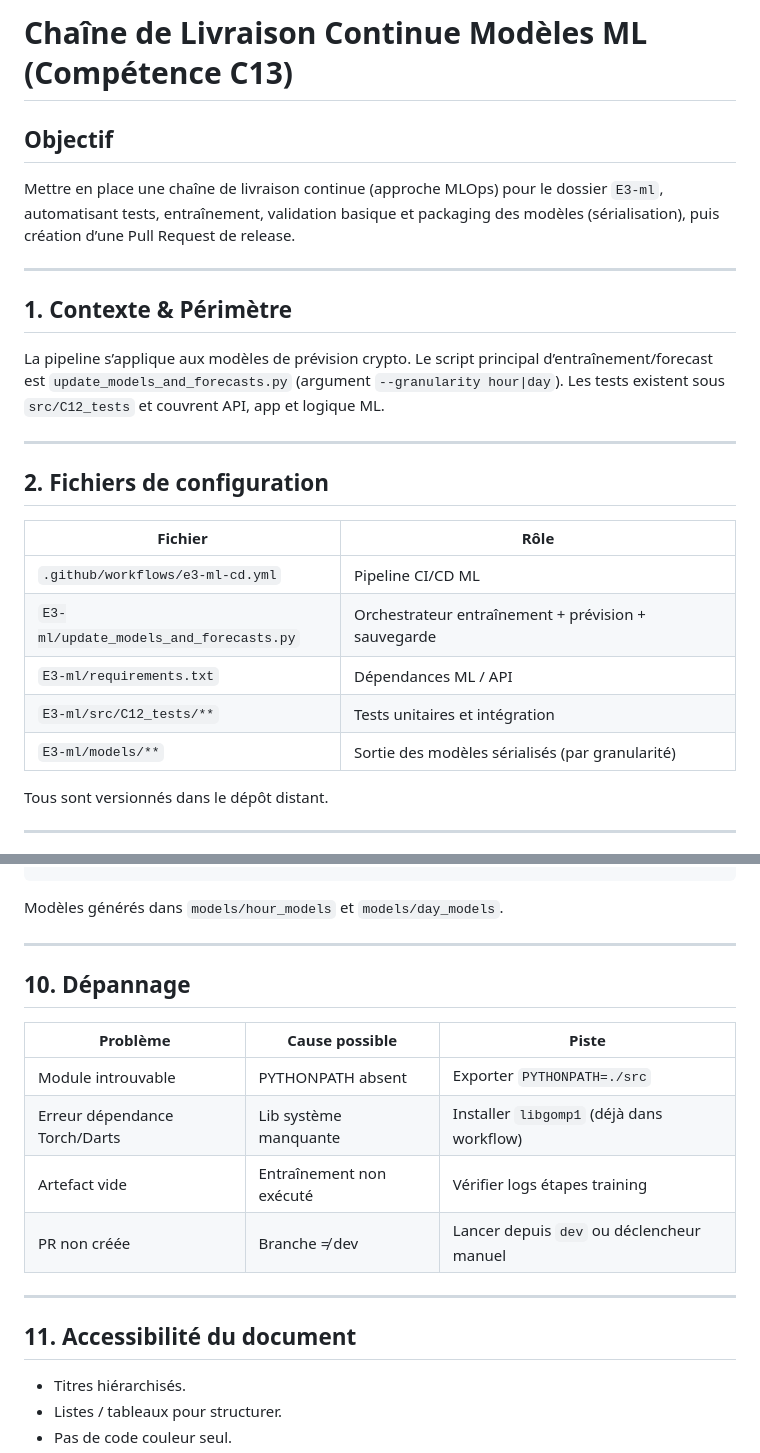
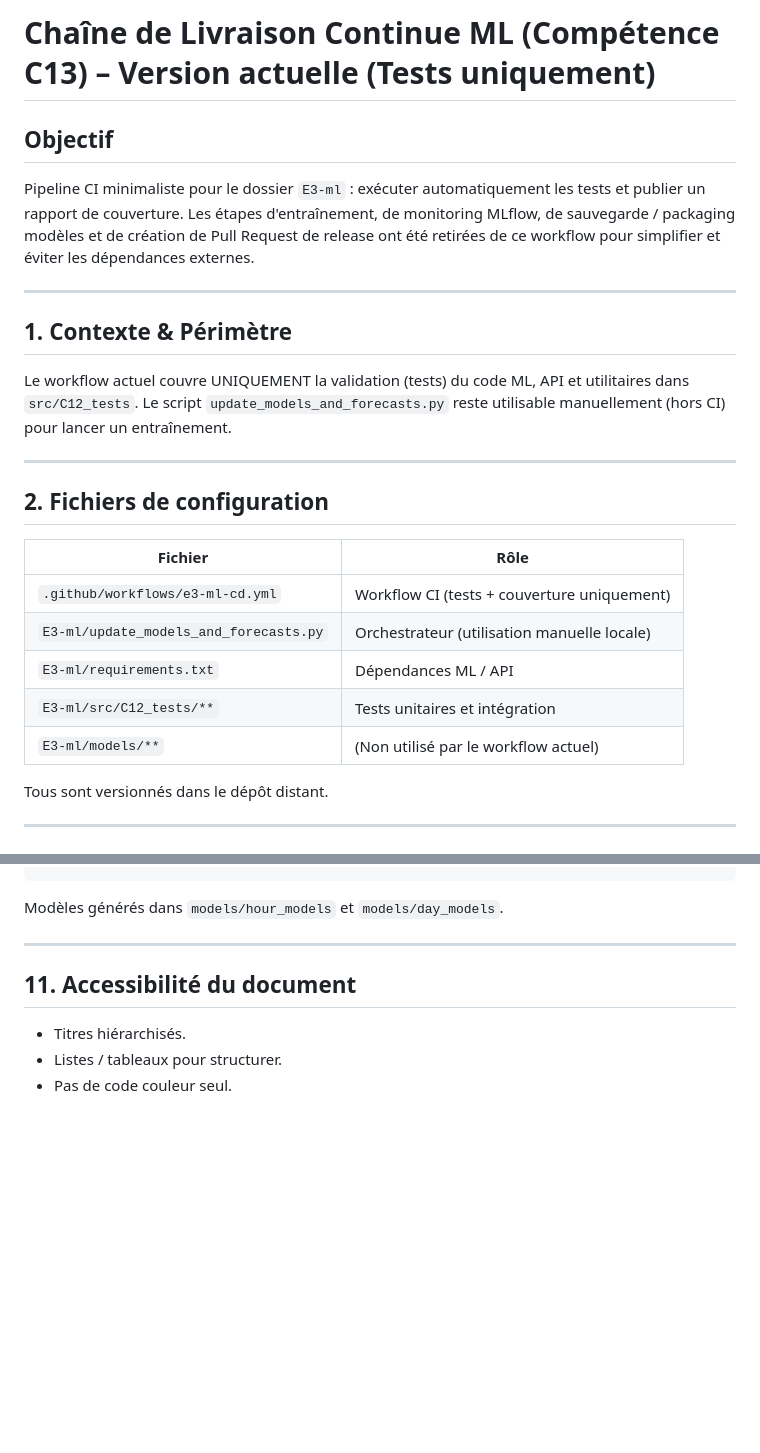
Before and after one commit to Jakimpact/prevision-crypto, a Markdown page: E3-ml/docs/livraison_continue_ml.md, 2 parts joined by grey strips. Rendered like a GitHub page; blank space fills up the shorter version.

````diff
--- a/E3-ml/docs/livraison_continue_ml.md
+++ b/E3-ml/docs/livraison_continue_ml.md
@@ -1,21 +1,21 @@
-# Chaîne de Livraison Continue Modèles ML (Compétence C13)
+# Chaîne de Livraison Continue ML (Compétence C13) – Version actuelle (Tests uniquement)
 
 ## Objectif
-Mettre en place une chaîne de livraison continue (approche MLOps) pour le dossier `E3-ml`, automatisant tests, entraînement, validation basique et packaging des modèles (sérialisation), puis création d’une Pull Request de release.
+Pipeline CI minimaliste pour le dossier `E3-ml` : exécuter automatiquement les tests et publier un rapport de couverture. Les étapes d'entraînement, de monitoring MLflow, de sauvegarde / packaging modèles et de création de Pull Request de release ont été retirées de ce workflow pour simplifier et éviter les dépendances externes.
 
 ---
 ## 1. Contexte & Périmètre
-La pipeline s’applique aux modèles de prévision crypto. Le script principal d’entraînement/forecast est `update_models_and_forecasts.py` (argument `--granularity hour|day`). Les tests existent sous `src/C12_tests` et couvrent API, app et logique ML.
+Le workflow actuel couvre UNIQUEMENT la validation (tests) du code ML, API et utilitaires dans `src/C12_tests`. Le script `update_models_and_forecasts.py` reste utilisable manuellement (hors CI) pour lancer un entraînement.
 
 ---
 ## 2. Fichiers de configuration
 | Fichier | Rôle |
 |---------|------|
-| `.github/workflows/e3-ml-cd.yml` | Pipeline CI/CD ML |
-| `E3-ml/update_models_and_forecasts.py` | Orchestrateur entraînement + prévision + sauvegarde |
+| `.github/workflows/e3-ml-cd.yml` | Workflow CI (tests + couverture uniquement) |
+| `E3-ml/update_models_and_forecasts.py` | Orchestrateur (utilisation manuelle locale) |
 | `E3-ml/requirements.txt` | Dépendances ML / API |
 | `E3-ml/src/C12_tests/**` | Tests unitaires et intégration |
-| `E3-ml/models/**` | Sortie des modèles sérialisés (par granularité) |
+| `E3-ml/models/**` | (Non utilisé par le workflow actuel) |
 
 Tous sont versionnés dans le dépôt distant.
 
@@ -88,15 +81,6 @@ python update_models_and_forecasts.py --granularity hour
 python update_models_and_forecasts.py --granularity day
 ```
 Modèles générés dans `models/hour_models` et `models/day_models`.
-
----
-## 10. Dépannage
-| Problème | Cause possible | Piste |
-|----------|----------------|-------|
-| Module introuvable | PYTHONPATH absent | Exporter `PYTHONPATH=./src` |
-| Erreur dépendance Torch/Darts | Lib système manquante | Installer `libgomp1` (déjà dans workflow) |
-| Artefact vide | Entraînement non exécuté | Vérifier logs étapes training |
-| PR non créée | Branche ≠ dev | Lancer depuis `dev` ou déclencheur manuel |
 
 ---
 ## 11. Accessibilité du document
````
Also changed, not shown: other parts of E3-ml/docs/livraison_continue_ml.md (+21 -28 lines).
